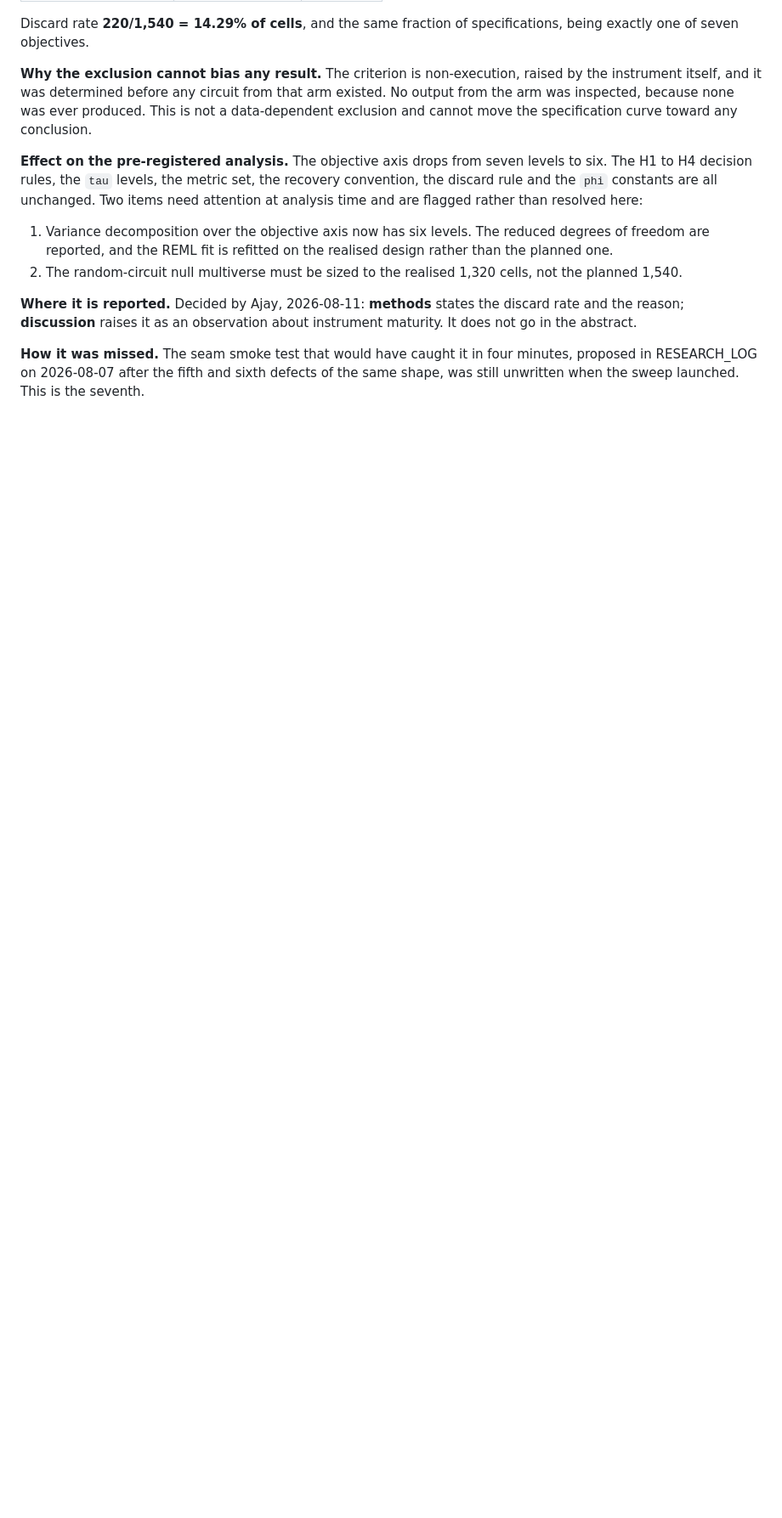
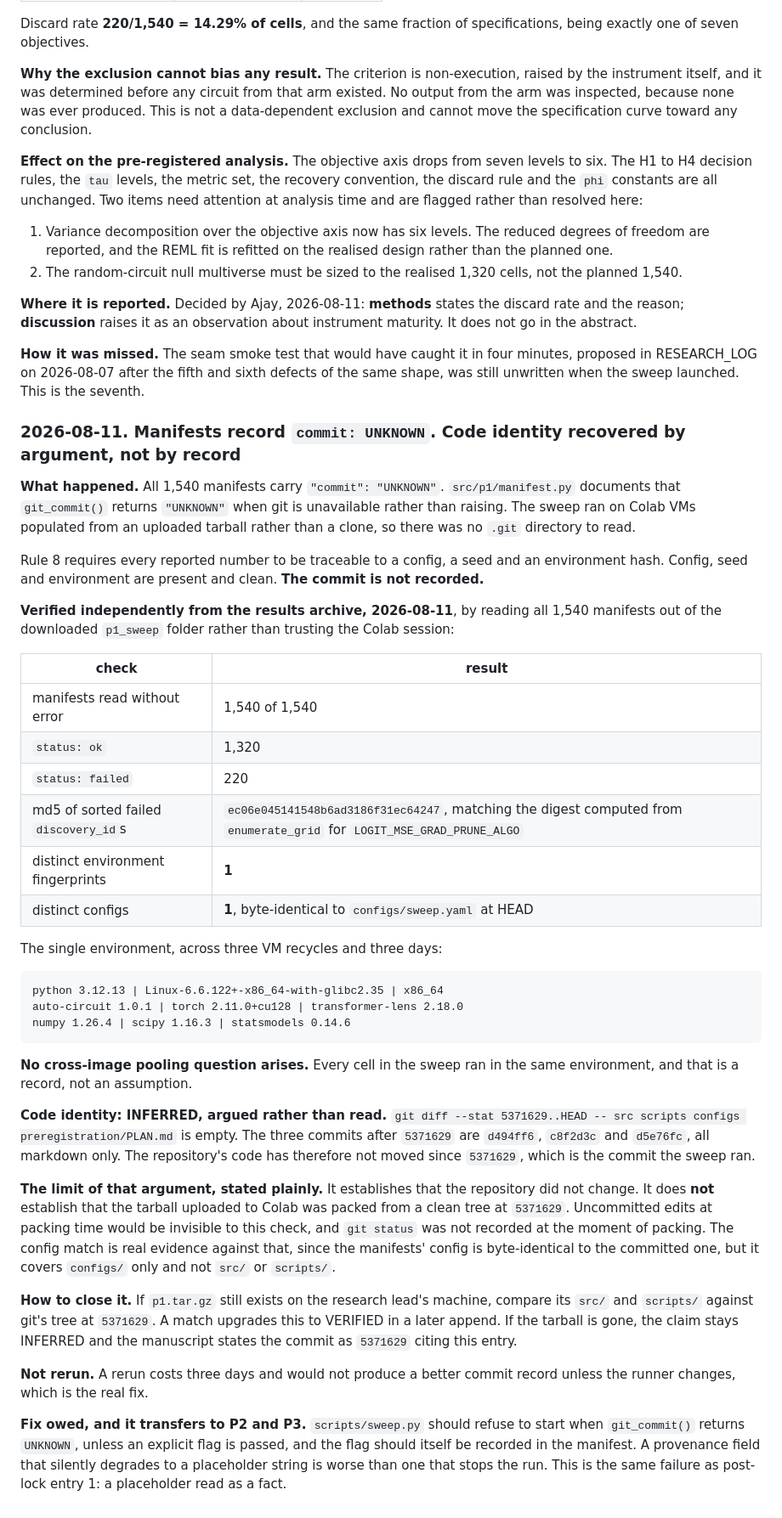
Before and after one commit to designer-coderajay/Circuit-level-interpretability-evidence-does-not-survive-defensible-analytic-variation, a Markdown page: preregistration/DEVIATIONS.md, the part around the change. Shown at 85% size. Drawn GitHub-style; blank space fills up the shorter version.

Commit message:
results: 1,540 sweep manifests; single environment verified; commit provenance gap recorded

````diff
--- a/preregistration/DEVIATIONS.md
+++ b/preregistration/DEVIATIONS.md
@@ -269,3 +269,67 @@ instrument maturity. It does not go in the abstract.
 minutes, proposed in RESEARCH_LOG on 2026-08-07 after the fifth and sixth defects
 of the same shape, was still unwritten when the sweep launched. This is the
 seventh.
+
+### 2026-08-11. Manifests record `commit: UNKNOWN`. Code identity recovered by argument, not by record
+
+**What happened.** All 1,540 manifests carry `"commit": "UNKNOWN"`.
+`src/p1/manifest.py` documents that `git_commit()` returns `"UNKNOWN"` when git is
+unavailable rather than raising. The sweep ran on Colab VMs populated from an
+uploaded tarball rather than a clone, so there was no `.git` directory to read.
+
+Rule 8 requires every reported number to be traceable to a config, a seed and an
+environment hash. Config, seed and environment are present and clean. **The
+commit is not recorded.**
+
+**Verified independently from the results archive, 2026-08-11**, by reading all
+1,540 manifests out of the downloaded `p1_sweep` folder rather than trusting the
+Colab session:
+
+| check | result |
+|---|---|
+| manifests read without error | 1,540 of 1,540 |
+| `status: ok` | 1,320 |
+| `status: failed` | 220 |
+| md5 of sorted failed `discovery_id`s | `ec06e045141548b6ad3186f31ec64247`, matching the digest computed from `enumerate_grid` for `LOGIT_MSE_GRAD_PRUNE_ALGO` |
+| distinct environment fingerprints | **1** |
+| distinct configs | **1**, byte-identical to `configs/sweep.yaml` at HEAD |
+
+The single environment, across three VM recycles and three days:
+
+```
+python 3.12.13 | Linux-6.6.122+-x86_64-with-glibc2.35 | x86_64
+auto-circuit 1.0.1 | torch 2.11.0+cu128 | transformer-lens 2.18.0
+numpy 1.26.4 | scipy 1.16.3 | statsmodels 0.14.6
+```
+
+**No cross-image pooling question arises.** Every cell in the sweep ran in the
+same environment, and that is a record, not an assumption.
+
+**Code identity: INFERRED, argued rather than read.** `git diff --stat
+5371629..HEAD -- src scripts configs preregistration/PLAN.md` is empty. The three
+commits after `5371629` are `d494ff6`, `c8f2d3c` and `d5e76fc`, all markdown only.
+The repository's code has therefore not moved since `5371629`, which is the
+commit the sweep ran.
+
+**The limit of that argument, stated plainly.** It establishes that the
+repository did not change. It does **not** establish that the tarball uploaded to
+Colab was packed from a clean tree at `5371629`. Uncommitted edits at packing time
+would be invisible to this check, and `git status` was not recorded at the moment
+of packing. The config match is real evidence against that, since the manifests'
+config is byte-identical to the committed one, but it covers `configs/` only and
+not `src/` or `scripts/`.
+
+**How to close it.** If `p1.tar.gz` still exists on the research lead's machine,
+compare its `src/` and `scripts/` against git's tree at `5371629`. A match
+upgrades this to VERIFIED in a later append. If the tarball is gone, the claim
+stays INFERRED and the manuscript states the commit as `5371629` citing this
+entry.
+
+**Not rerun.** A rerun costs three days and would not produce a better commit
+record unless the runner changes, which is the real fix.
+
+**Fix owed, and it transfers to P2 and P3.** `scripts/sweep.py` should refuse to
+start when `git_commit()` returns `UNKNOWN`, unless an explicit flag is passed,
+and the flag should itself be recorded in the manifest. A provenance field that
+silently degrades to a placeholder string is worse than one that stops the run.
+This is the same failure as post-lock entry 1: a placeholder read as a fact.
````
